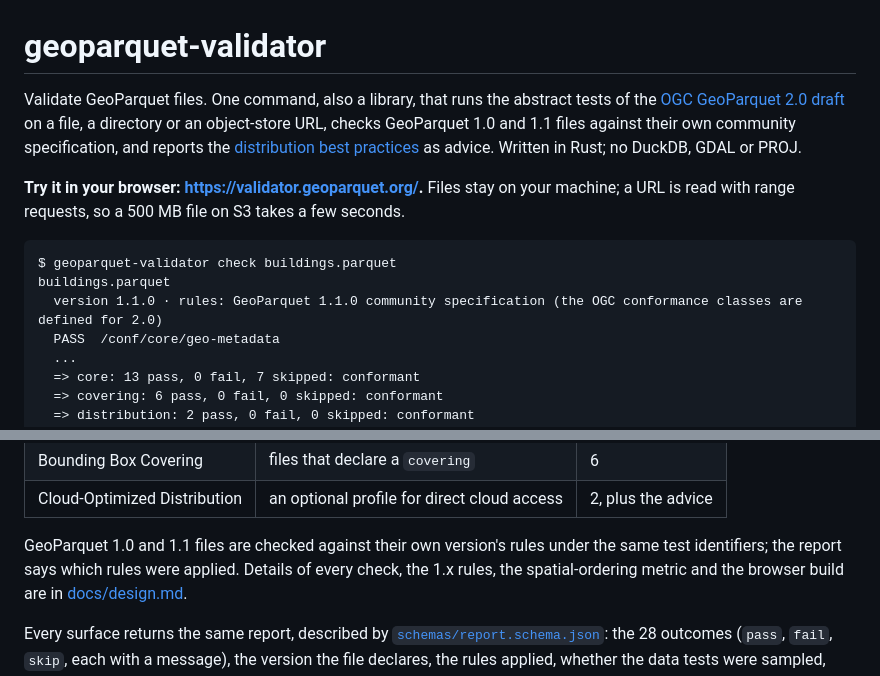
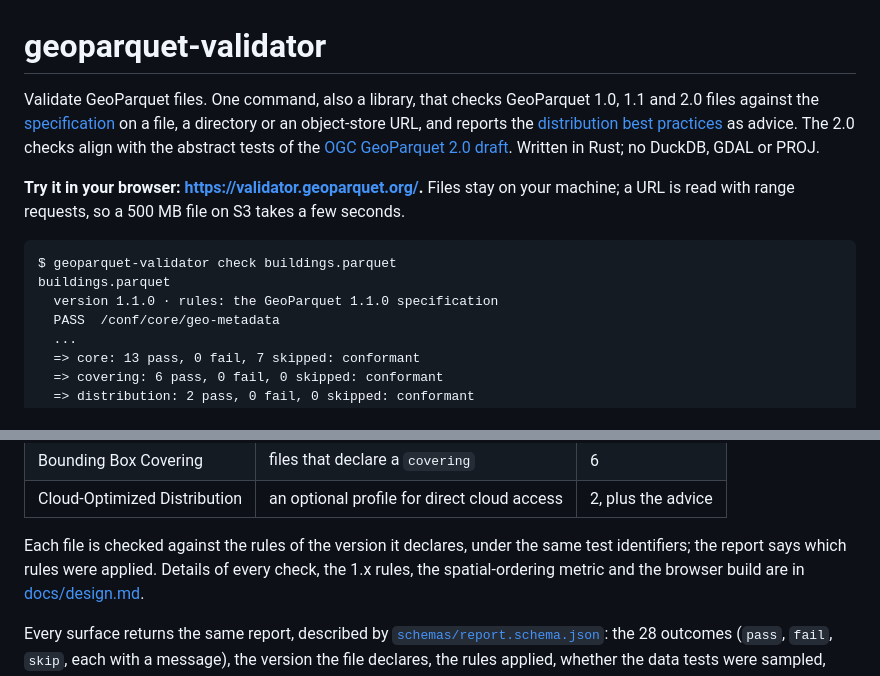
Before and after one commit to geoparquet/geoparquet-validator, a Markdown page: README.md, 2 parts joined by grey strips. Drawn GitHub-style.

Commit message:
README: follow the wording change, name the GeoParquet version first
Claude-Session: https://claude.ai/code/session_015wJ16bE4vEfrojEzqRG9ab

````diff
--- a/README.md
+++ b/README.md
@@ -1,10 +1,11 @@
 # geoparquet-validator
 
-Validate GeoParquet files. One command, also a library, that runs the abstract tests of the
-[OGC GeoParquet 2.0 draft](https://github.com/opengeospatial/geoparquet/pull/304) on a file, a
-directory or an object-store URL, checks GeoParquet 1.0 and 1.1 files against their own community
-specification, and reports the [distribution best practices](https://github.com/opengeospatial/geoparquet/blob/main/format-specs/distributing-geoparquet.md)
-as advice. Written in Rust; no DuckDB, GDAL or PROJ.
+Validate GeoParquet files. One command, also a library, that checks GeoParquet 1.0, 1.1 and 2.0
+files against the [specification](https://github.com/opengeospatial/geoparquet) on a file, a
+directory or an object-store URL, and reports the [distribution best practices](https://github.com/opengeospatial/geoparquet/blob/main/format-specs/distributing-geoparquet.md)
+as advice. The 2.0 checks align with the abstract tests of the
+[OGC GeoParquet 2.0 draft](https://github.com/opengeospatial/geoparquet/pull/304). Written in Rust;
+no DuckDB, GDAL or PROJ.
 
 **Try it in your browser: https://validator.geoparquet.org/.** Files stay on your machine; a URL is
 read with range requests, so a 500 MB file on S3 takes a few seconds.
@@ -12,7 +13,7 @@ read with range requests, so a 500 MB file on S3 takes a few seconds.
 ```
 $ geoparquet-validator check buildings.parquet
 buildings.parquet
-  version 1.1.0 · rules: GeoParquet 1.1.0 community specification (the OGC conformance classes are defined for 2.0)
+  version 1.1.0 · rules: the GeoParquet 1.1.0 specification
   PASS  /conf/core/geo-metadata
   ...
   => core: 13 pass, 0 fail, 7 skipped: conformant
@@ -61,8 +62,8 @@ A report has three conformance classes, each `conformant`, `NOT CONFORMANT` or `
 | Bounding Box Covering | files that declare a `covering` | 6 |
 | Cloud-Optimized Distribution | an optional profile for direct cloud access | 2, plus the advice |
 
-GeoParquet 1.0 and 1.1 files are checked against their own version's rules under the same test
-identifiers; the report says which rules were applied. Details of every check, the 1.x rules, the
+Each file is checked against the rules of the version it declares, under the same test identifiers;
+the report says which rules were applied. Details of every check, the 1.x rules, the
 spatial-ordering metric and the browser build are in [docs/design.md](docs/design.md).
 
 Every surface returns the same report, described by [`schemas/report.schema.json`](schemas/report.schema.json):
````
